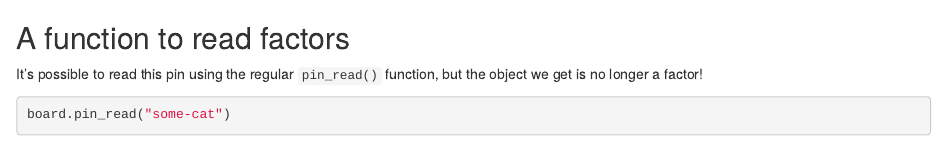
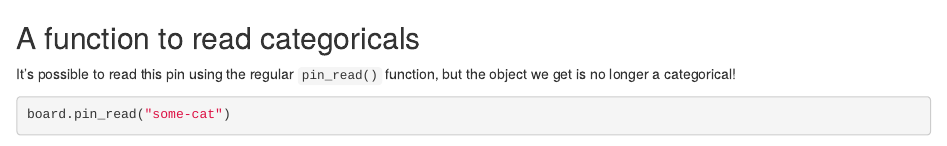
Before and after one commit to rstudio/pins-python, an R Markdown document (docs/articles/customize-pins-metadata.Rmd): the page in a window 1100 px wide, from 960 px down. Rendered offline with R 4.5, knitr and Pandoc, with nearby package versions; some code elsewhere in the file could not run offline.

Commit message:
docs: replace word factor with categorical

````diff
--- a/docs/articles/customize-pins-metadata.Rmd
+++ b/docs/articles/customize-pins-metadata.Rmd
@@ -65,9 +65,9 @@ some_cat = pd.Categorical(["a", "a", "b", "c"])
 pin_write_cat_json(board, some_cat, name = "some-cat")
 ```
 
-## A function to read factors
+## A function to read categoricals
 
-It's possible to read this pin using the regular `pin_read()` function, but the object we get is no longer a factor!
+It's possible to read this pin using the regular `pin_read()` function, but the object we get is no longer a categorical!
 
 ```{python}
 board.pin_read("some-cat")
````
Also changed, not shown: docs/articles/customize-pins-metadata.Rmd (4 more changed lines).
